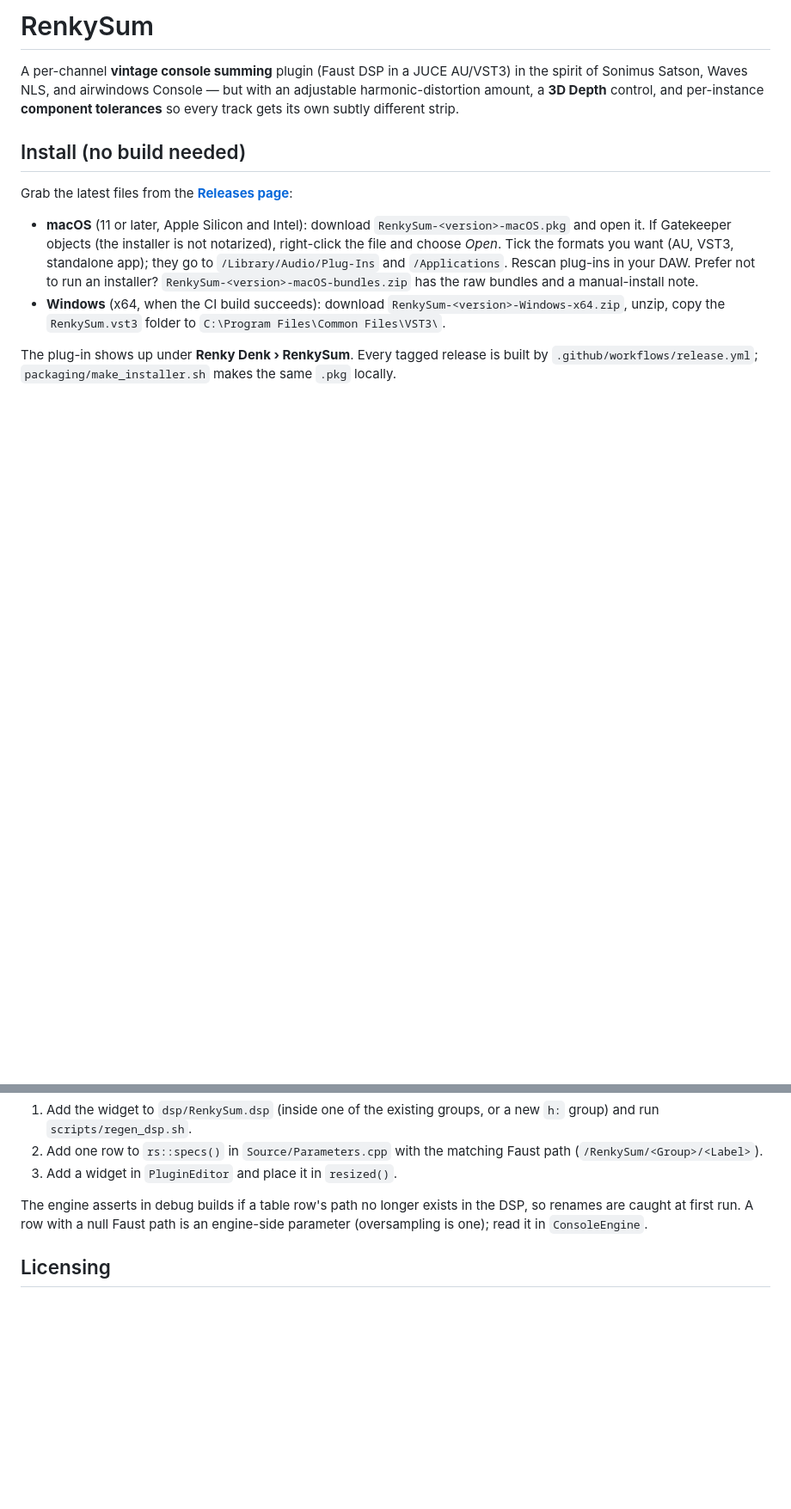
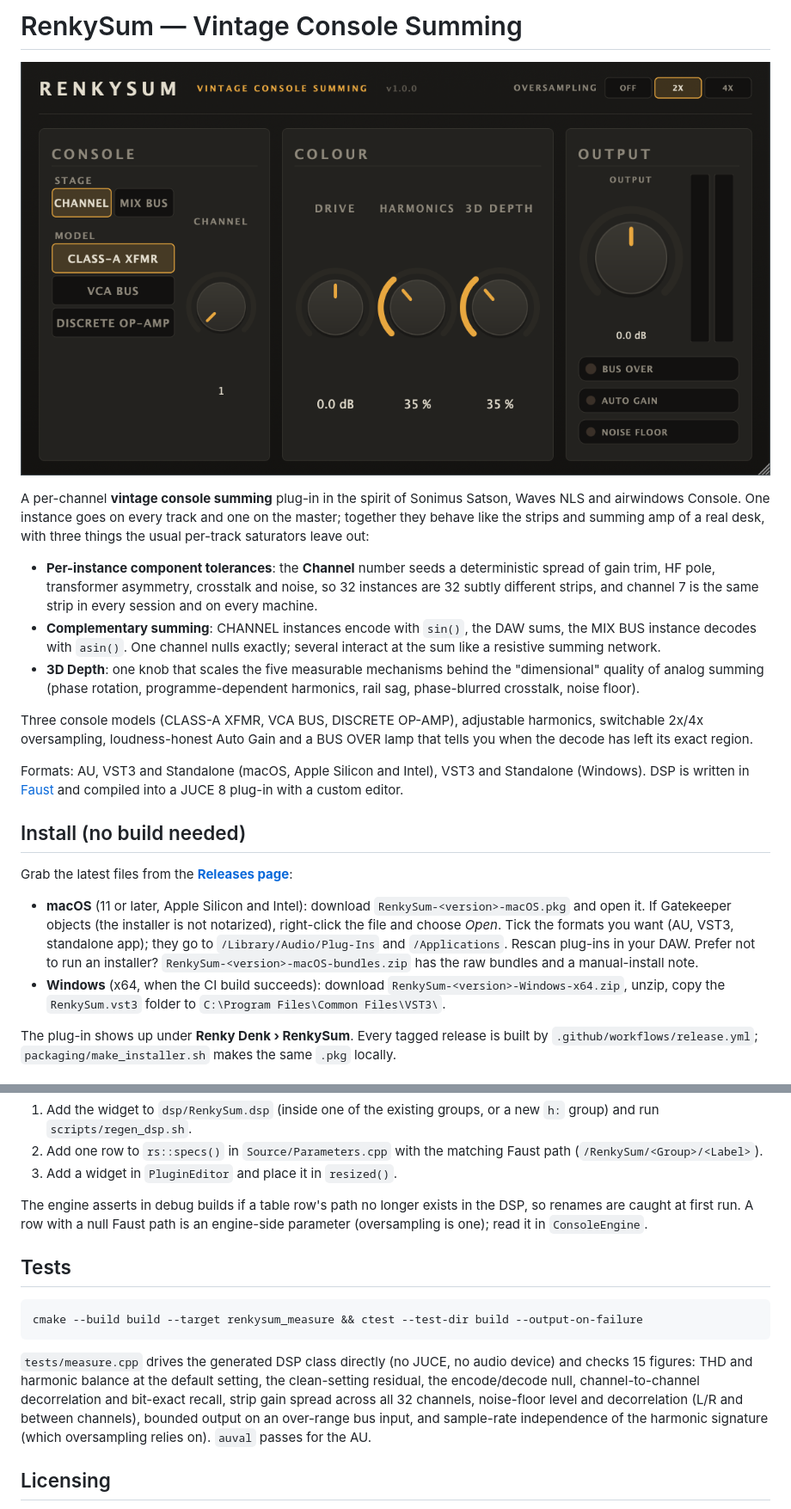
Before and after one commit to mark-renker/renky_denk_sum, a Markdown page: README.md, 2 parts joined by grey strips. Shown at 86% size. Drawn GitHub-style; pictures changed too: docs/images/editor.png (added); blank space fills up the shorter version.

Commit message:
README: editor screenshot, feature summary and tests section
Match the layout of the other plug-in repos: screenshot and feature
summary up top, formats line, repository layout table and a Tests
section describing the measurement harness.

Co-Authored-By: Claude Fable 5.1 <noreply@anthropic.com>

````diff
--- a/README.md
+++ b/README.md
@@ -1,9 +1,30 @@
-# RenkySum
+# RenkySum — Vintage Console Summing
 
-A per-channel **vintage console summing** plugin (Faust DSP in a JUCE AU/VST3) in the spirit of
-Sonimus Satson, Waves NLS, and airwindows Console — but with an adjustable
-harmonic-distortion amount, a **3D Depth** control, and per-instance
-**component tolerances** so every track gets its own subtly different strip.
+![RenkySum editor](docs/images/editor.png)
+
+A per-channel **vintage console summing** plug-in in the spirit of Sonimus
+Satson, Waves NLS and airwindows Console. One instance goes on every track and
+one on the master; together they behave like the strips and summing amp of a
+real desk, with three things the usual per-track saturators leave out:
+
+- **Per-instance component tolerances**: the **Channel** number seeds a
+  deterministic spread of gain trim, HF pole, transformer asymmetry, crosstalk
+  and noise, so 32 instances are 32 subtly different strips, and channel 7 is
+  the same strip in every session and on every machine.
+- **Complementary summing**: CHANNEL instances encode with `sin()`, the DAW
+  sums, the MIX BUS instance decodes with `asin()`. One channel nulls exactly;
+  several interact at the sum like a resistive summing network.
+- **3D Depth**: one knob that scales the five measurable mechanisms behind the
+  "dimensional" quality of analog summing (phase rotation, programme-dependent
+  harmonics, rail sag, phase-blurred crosstalk, noise floor).
+
+Three console models (CLASS-A XFMR, VCA BUS, DISCRETE OP-AMP), adjustable
+harmonics, switchable 2x/4x oversampling, loudness-honest Auto Gain and a
+BUS OVER lamp that tells you when the decode has left its exact region.
+
+Formats: AU, VST3 and Standalone (macOS, Apple Silicon and Intel), VST3 and
+Standalone (Windows). DSP is written in [Faust](https://faust.grame.fr) and
+compiled into a JUCE 8 plug-in with a custom editor.
 
 ## Install (no build needed)
 
@@ -157,6 +178,20 @@ The engine asserts in debug builds if a table row's path no longer exists in
 the DSP, so renames are caught at first run. A row with a null Faust path is
 an engine-side parameter (oversampling is one); read it in `ConsoleEngine`.
 
+## Tests
+
+```sh
+cmake --build build --target renkysum_measure && ctest --test-dir build --output-on-failure
+```
+
+`tests/measure.cpp` drives the generated DSP class directly (no JUCE, no audio
+device) and checks 15 figures: THD and harmonic balance at the default
+setting, the clean-setting residual, the encode/decode null, channel-to-channel
+decorrelation and bit-exact recall, strip gain spread across all 32 channels,
+noise-floor level and decorrelation (L/R and between channels), bounded output
+on an over-range bus input, and sample-rate independence of the harmonic
+signature (which oversampling relies on). `auval` passes for the AU.
+
 ## Licensing
 
 The project's own code and DSP are MIT (see `LICENSE`). Binaries also contain
````
Also changed, not shown: other parts of README.md (+1 -1 lines).
